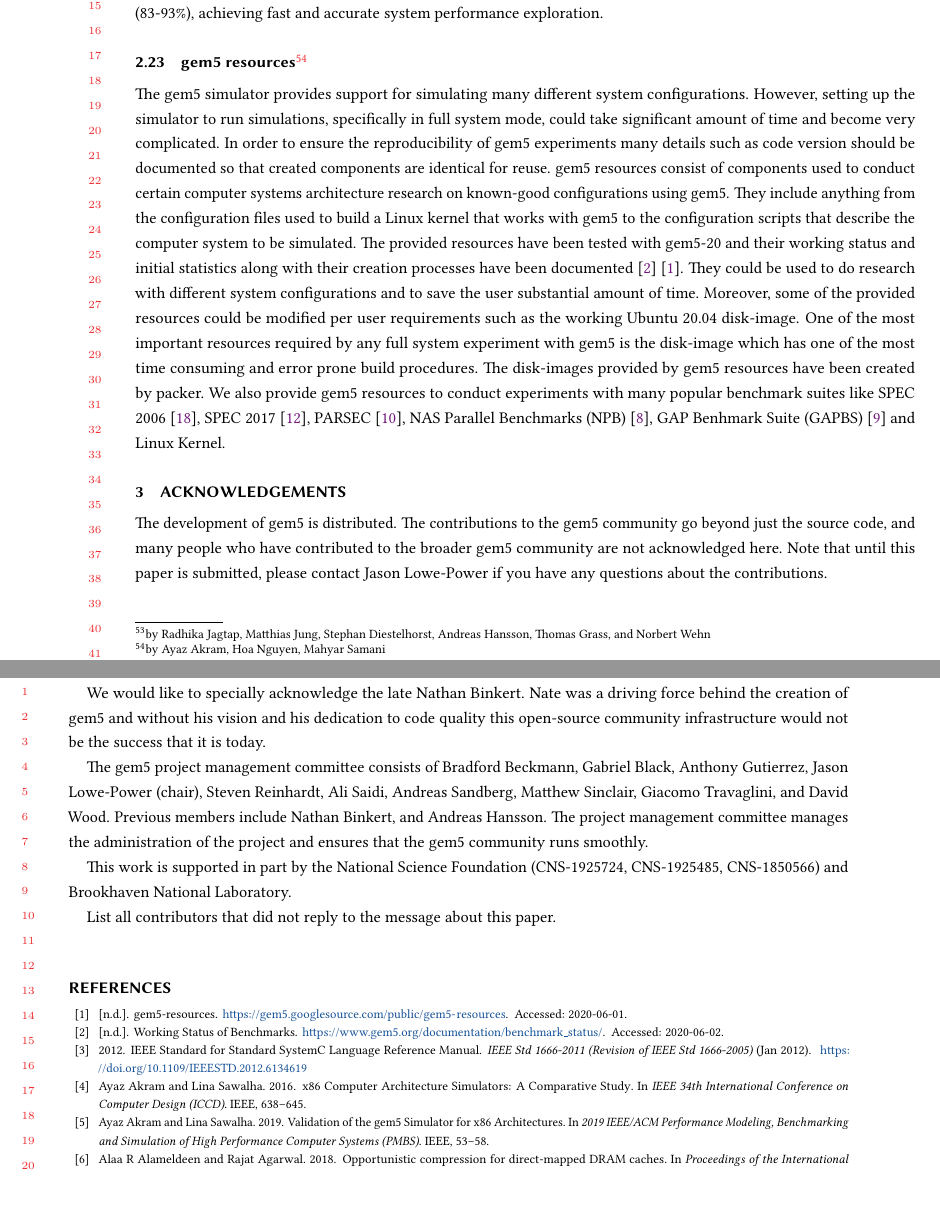
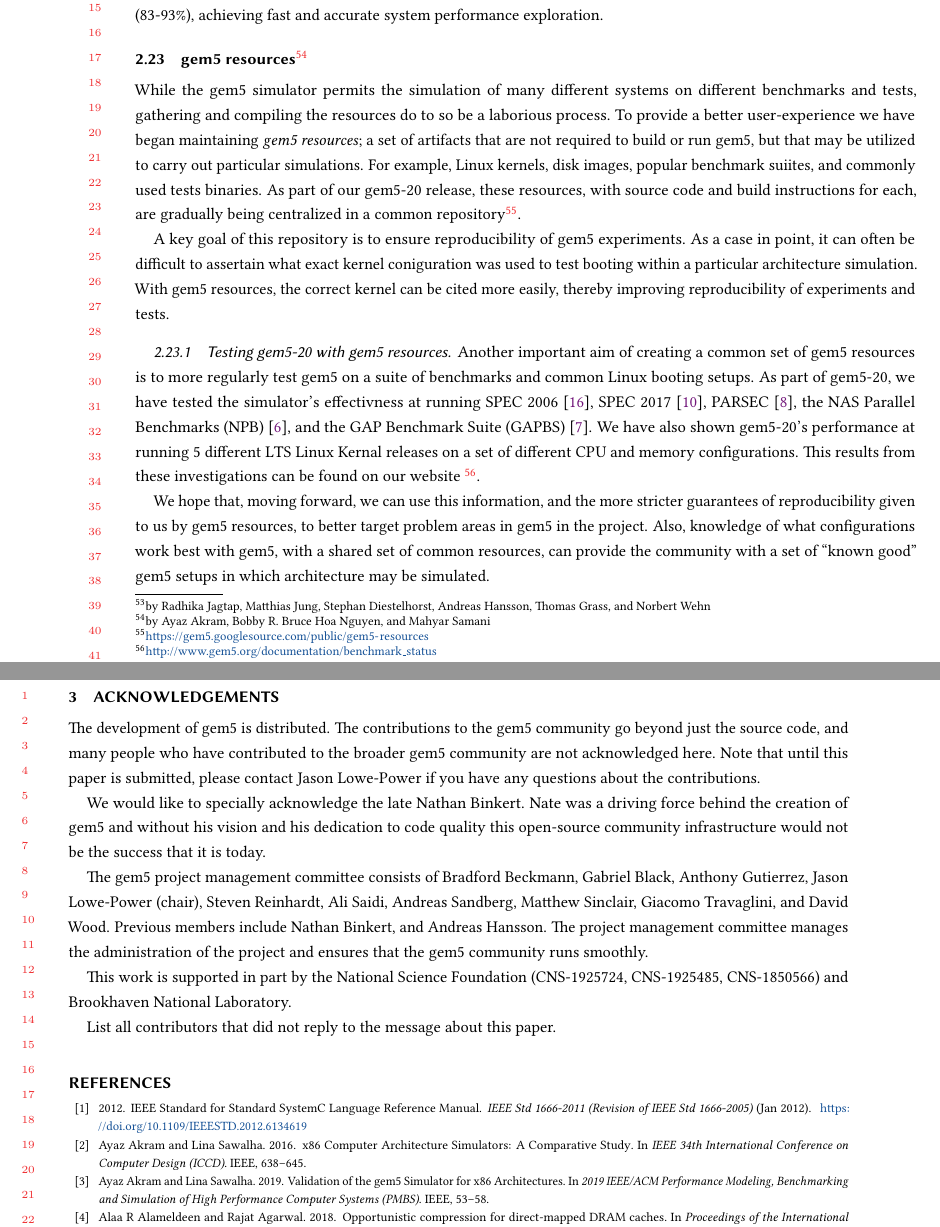
Before and after one commit to darchr/gem5-20-paper, a LaTeX paper (main.tex, which reads changes/gem5-resources.tex): two parts of pages 24 and 25 of 26, joined at a grey line, cut so that both start at the same text, the shorter picture padded with empty space. Compiled offline with pdfLaTeX.

Commit message:
Bobby's 1st pass

```diff
--- a/changes/gem5-resources.tex
+++ b/changes/gem5-resources.tex
@@ -1,17 +1,56 @@
-\subsection[gem5 resources]{gem5 resources\footnote{by Ayaz Akram, Hoa Nguyen, Mahyar Samani}}
-The gem5 simulator provides support for simulating many different system configurations. However,
-setting up the simulator to run simulations, specifically in full system mode, could take significant
-amount of time and become very complicated. In order to ensure the reproducibility of gem5 experiments
-many details such as code version should be documented so that created components are identical for
-reuse. gem5 resources consist of components used to conduct certain computer systems architecture
-research on known-good configurations using gem5. They include anything from the configuration
-files used to build a Linux kernel that works with gem5 to the configuration scripts that
-describe the computer system to be simulated. The provided resources have been tested with gem5-20
-and their working status and initial statistics along with their creation processes have been documented~\cite{benchmark_status}~\cite{resources-repo}.
-They could be used to do research with different system configurations and to save the user substantial amount of time.
-Moreover, some of the provided resources could be modified per user requirements such as the working Ubuntu 20.04 disk-image.
-One of the most important resources required by any full system experiment with gem5 is the disk-image
-which has one of the most time consuming and error prone build procedures. The disk-images provided by
-gem5 resources have been created by packer. We also provide gem5 resources to conduct experiments with many
-popular benchmark suites like SPEC 2006~\cite{spec06}, SPEC 2017~\cite{spec17}, PARSEC~\cite{parsec},
-NAS Parallel Benchmarks (NPB)~\cite{npb}, GAP Benhmark Suite (GAPBS)~\cite{gapbs} and Linux Kernel.
+\subsection[gem5 resources]{gem5 resources\footnote{by Ayaz Akram, Bobby R. Bruce Hoa Nguyen, and Mahyar Samani}}
+
+While the gem5 simulator permits the simulation of many different systems on
+different benchmarks and tests, gathering and compiling the resources do to so
+be a laborious process. To provide
+a better user-experience we have began maintaining \emph{gem5
+resources}; a set of artifacts
+that are not required to build or run gem5, but that may be utilized to carry out
+particular simulations. For example, Linux kernels, disk images, popular
+benchmark suiites, and commonly used tests binaries. As part of our gem5-20
+release, these resources, with source code and build instructions for each, are
+gradually being centralized in a common repository\footnote{
+\url{https://gem5.googlesource.com/public/gem5-resources}}.
+
+A key goal of this repository is to ensure reproducibility of gem5
+experiments. As a case in point, it can often be difficult to assertain what exact
+kernel coniguration was used to test booting within a particular architecture
+simulation. With gem5 resources, the correct kernel can be cited more easily,
+thereby improving reproducibility of experiments and tests.
+
+\subsubsection{Testing gem5-20 with gem5 resources}
+
+Another important aim of creating a common set of gem5 resources is to more
+regularly test gem5 on a suite of benchmarks and common Linux booting setups.
+As part of gem5-20, we have tested the simulator's effectivness
+at running SPEC 2006~\cite{spec06}, SPEC 2017~\cite{spec17},
+PARSEC~\cite{parsec}, the NAS Parallel Benchmarks (NPB)~\cite{npb},
+and the GAP Benchmark Suite (GAPBS)~\cite{gapbs}. We have also shown gem5-20's
+performance at running 5 different LTS Linux Kernal releases on a set of
+different CPU and memory configurations. This results from these investigations
+can be found on our website~\footnote{
+\url{http://www.gem5.org/documentation/benchmark_status}}.
+
+We hope that, moving forward, we can use this information, and the more stricter
+guarantees of reproducibility given to us by gem5 resources, to better target
+problem areas in gem5 in the project. Also, knowledge of what configurations
+work best with gem5, with a shared set of common resources, can provide
+the community with a set of ``known good'' gem5 setups in which architecture
+may be simulated.
+
+%The gem5 simulator provides support for simulating many different system configurations. However,
+%setting up the simulator to run simulations, specifically in full system mode, could take significant
+%amount of time and become very complicated. In order to ensure the reproducibility of gem5 experiments
+%many details such as code version should be documented so that created components are identical for
+%reuse. gem5 resources consist of components used to conduct certain computer systems architecture
+%research on known-good configurations using gem5. They include anything from the configuration
+%files used to build a Linux kernel that works with gem5 to the configuration scripts that
+%describe the computer system to be simulated. The provided resources have been tested with gem5-20
+%and their working status and initial statistics along with their creation processes have been documented~\cite{benchmark_status}~\cite{resources-repo}.
+%They could be used to do research with different system configurations and to save the user substantial amount of time.
+%Moreover, some of the provided resources could be modified per user requirements such as the working Ubuntu 20.04 disk-image.
+%One of the most important resources required by any full system experiment with gem5 is the disk-image
+%which has one of the most time consuming and error prone build procedures. The disk-images provided by
+%gem5 resources have been created by packer. We also provide gem5 resources to conduct experiments with many
+%popular benchmark suites like SPEC 2006~\cite{spec06}, SPEC 2017~\cite{spec17}, PARSEC~\cite{parsec},
+%NAS Parallel Benchmarks (NPB)~\cite{npb}, GAP Benhmark Suite (GAPBS)~\cite{gapbs} and Linux Kernel.
```
